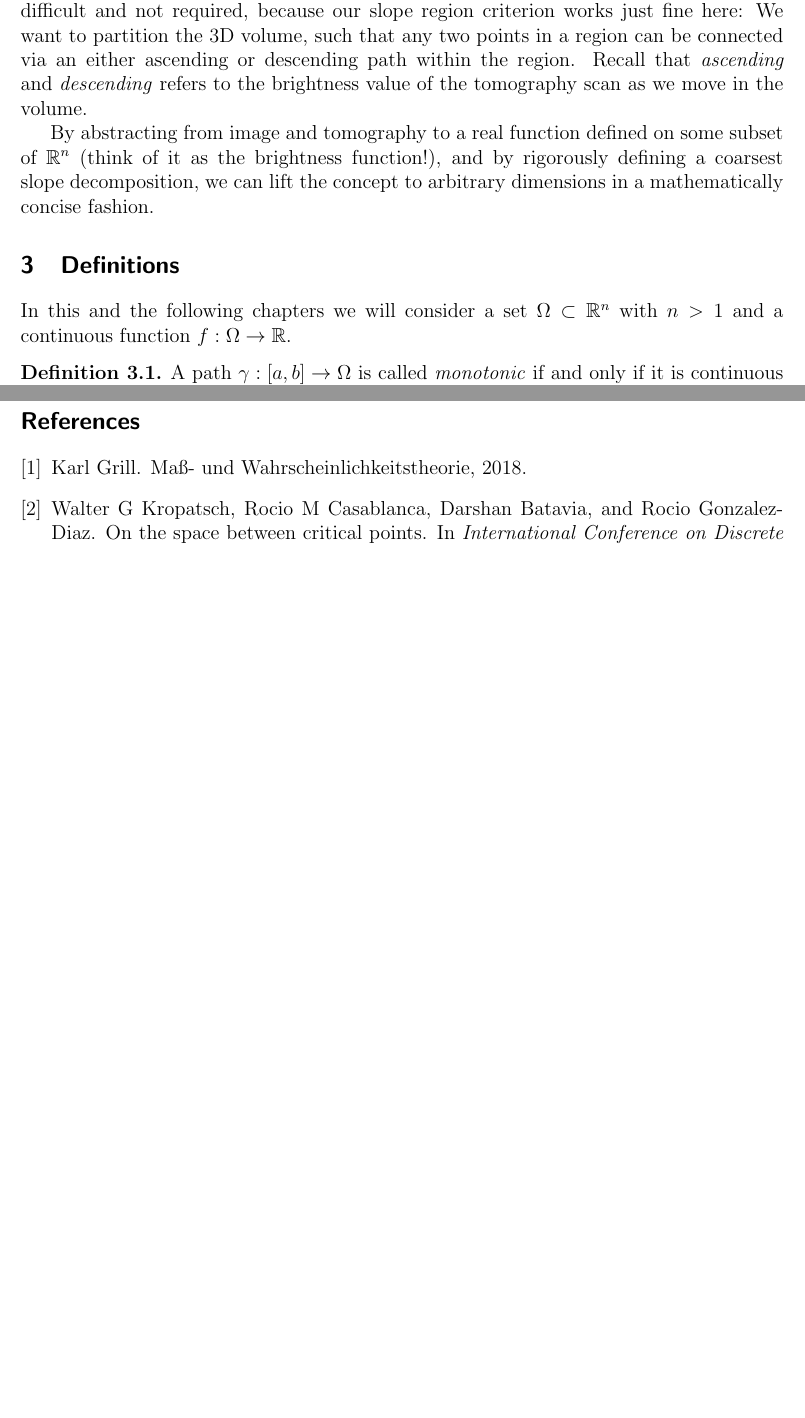
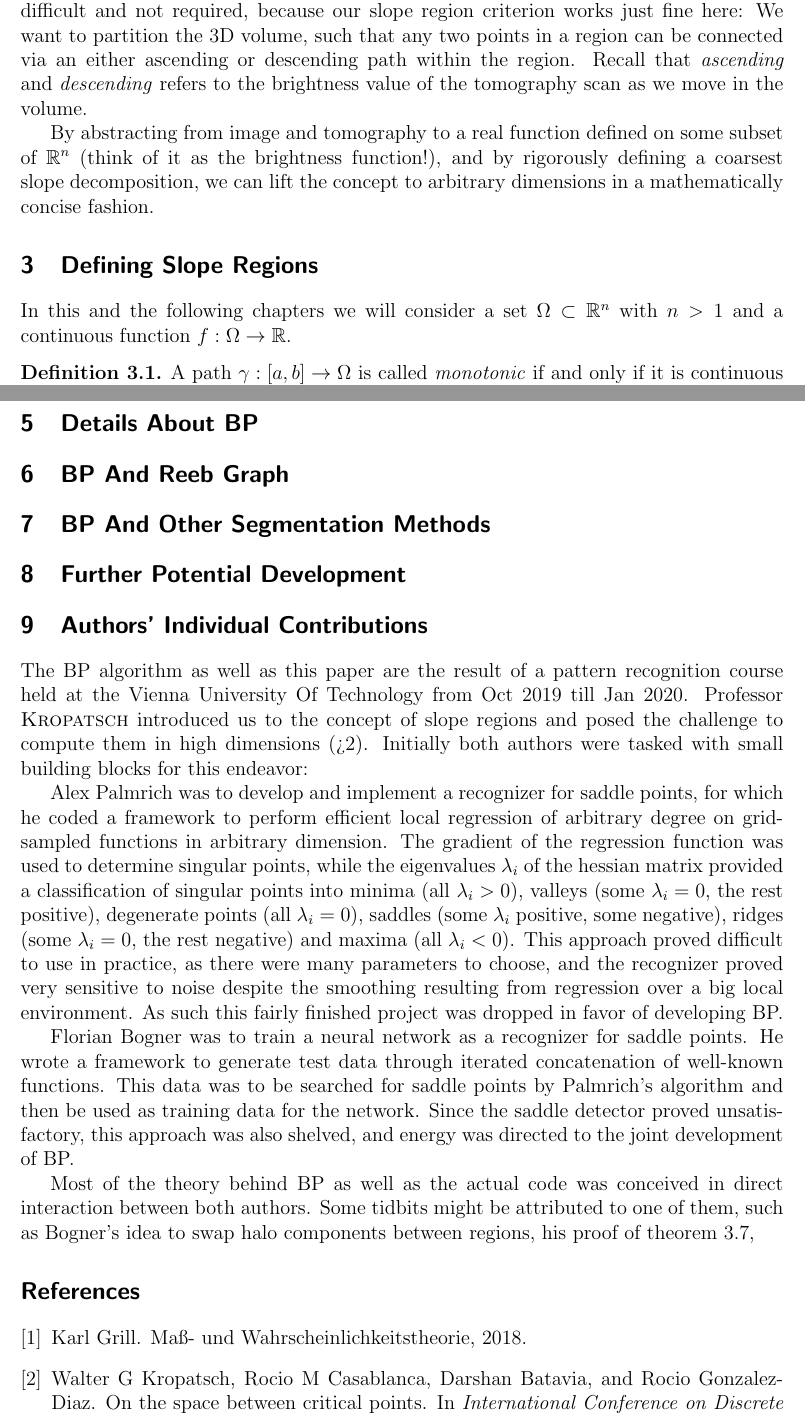
Before and after one commit to SirFloIII/GschichtlOnkel, a LaTeX document (LaTeX/border_propagation.tex): two parts of pages 4 and 6 of 7 before the commit and two parts of pages 4 and 7 of 7 after it, joined at a grey line, cut so that both start at the same text, the shorter picture padded with empty space. Compiled offline with pdfLaTeX.

Commit message:
paper texing

```diff
--- a/LaTeX/border_propagation.tex
+++ b/LaTeX/border_propagation.tex
@@ -81,7 +81,7 @@ Now, if you are inclined to visualize a fourth spacial dimension, you can think
 
 By abstracting from image and tomography to a real function defined on some subset of $\mathbb{R}^n$ (think of it as the brightness function!), and by rigorously defining a coarsest slope decomposition, we can lift the concept to arbitrary dimensions in a mathematically concise fashion.
 
-\section{Definitions}
+\section{Defining Slope Regions}
 
 In this and the following chapters we will consider a set $\Omega \subset \mathbb{R}^n$ with $n > 1$ and a continuous function $f: \Omega \to \mathbb{R}$.
 
@@ -197,6 +198,22 @@ Eventually this procedure will arrive at the global maximum, and the entire surf
 
 The same algorithm can be applied in higher dimensions. We deal with iso-hyper-surfaces as level sets, but the topological considerations about connectedness remain the same as in the illustrative 2D case.
 
+\section{Details About BP}
+
+\section{BP And Reeb Graph}
+
+\section{BP And Other Segmentation Methods}
+
+\section{Further Potential Development}
+
+\section{Authors' Individual Contributions}
+The BP algorithm as well as this paper are the result of a pattern recognition course held at the Vienna University Of Technology from Oct 2019 till Jan 2020. Professor \textsc{Kropatsch} introduced us to the concept of slope regions and posed the challenge to compute them in high dimensions (>2). Initially both authors were tasked with small building blocks for this endeavor:
+
+Alex Palmrich was to develop and implement a recognizer for saddle points, for which he coded a framework to perform efficient local regression of arbitrary degree on grid-sampled functions in arbitrary dimension. The gradient of the regression function was used to determine singular points, while the eigenvalues $\lambda_i$ of the hessian matrix provided a classification of singular points into minima (all $\lambda_i>0$), valleys (some $\lambda_i=0$, the rest positive), degenerate points (all $\lambda_i=0$), saddles (some $\lambda_i$ positive, some negative), ridges (some $\lambda_i=0$, the rest negative) and maxima (all $\lambda_i<0$). This approach proved difficult to use in practice, as there were many parameters to choose, and the recognizer proved very sensitive to noise despite the smoothing resulting from regression over a big local environment. As such this fairly finished project was dropped in favor of developing BP.
+
+Florian Bogner was to train a neural network as a recognizer for saddle points. He wrote a framework to generate test data through iterated concatenation of well-known functions. This data was to be searched for saddle points by Palmrich's algorithm and then be used as training data for the network. Since the saddle detector proved unsatisfactory, this approach was also shelved, and energy was directed to the joint development of BP.
+
+Most of the theory behind BP as well as the actual code was conceived in direct interaction between both authors. Some tidbits might be attributed to one of them, such as Bogner's idea to swap halo components between regions, his proof of theorem \ref{slope_iff_conn_lvlsets},
 
 %TODO
 % reeb graph
```
Also changed, not shown: LaTeX/border_propagation.tex (3 more changed lines).
